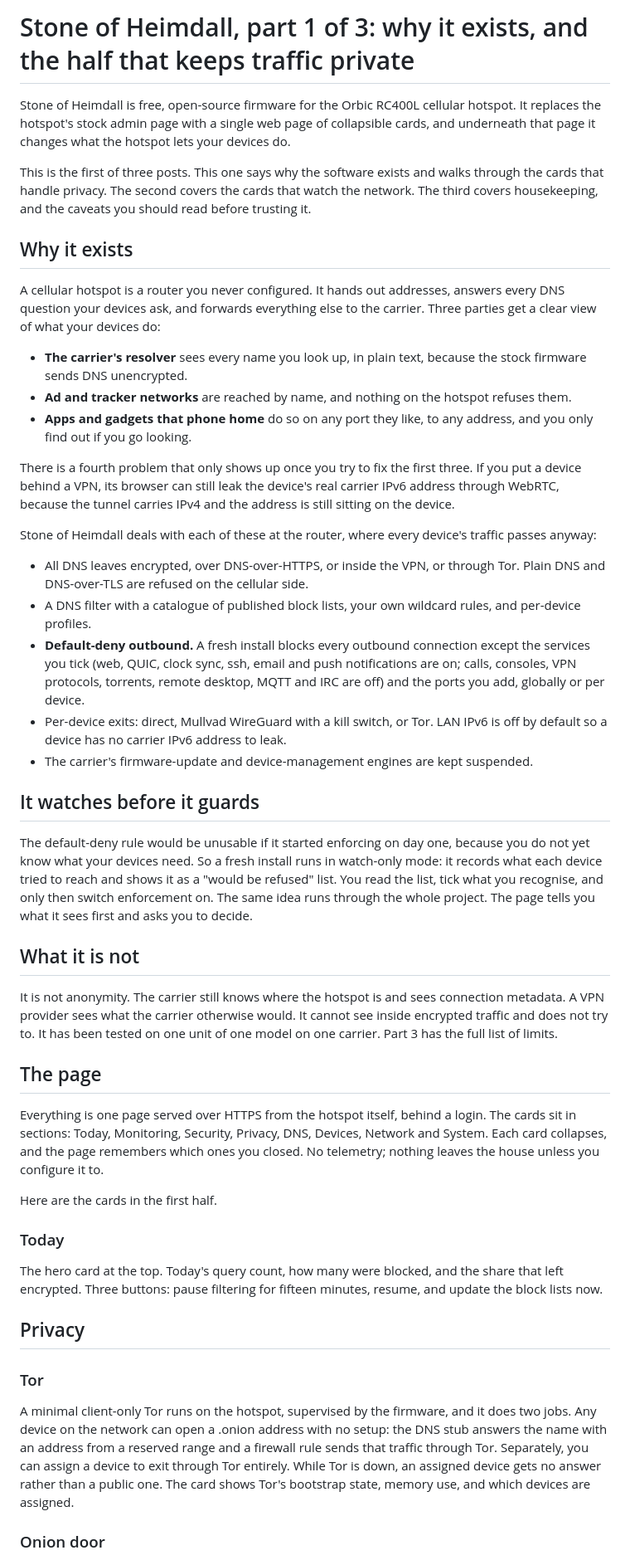
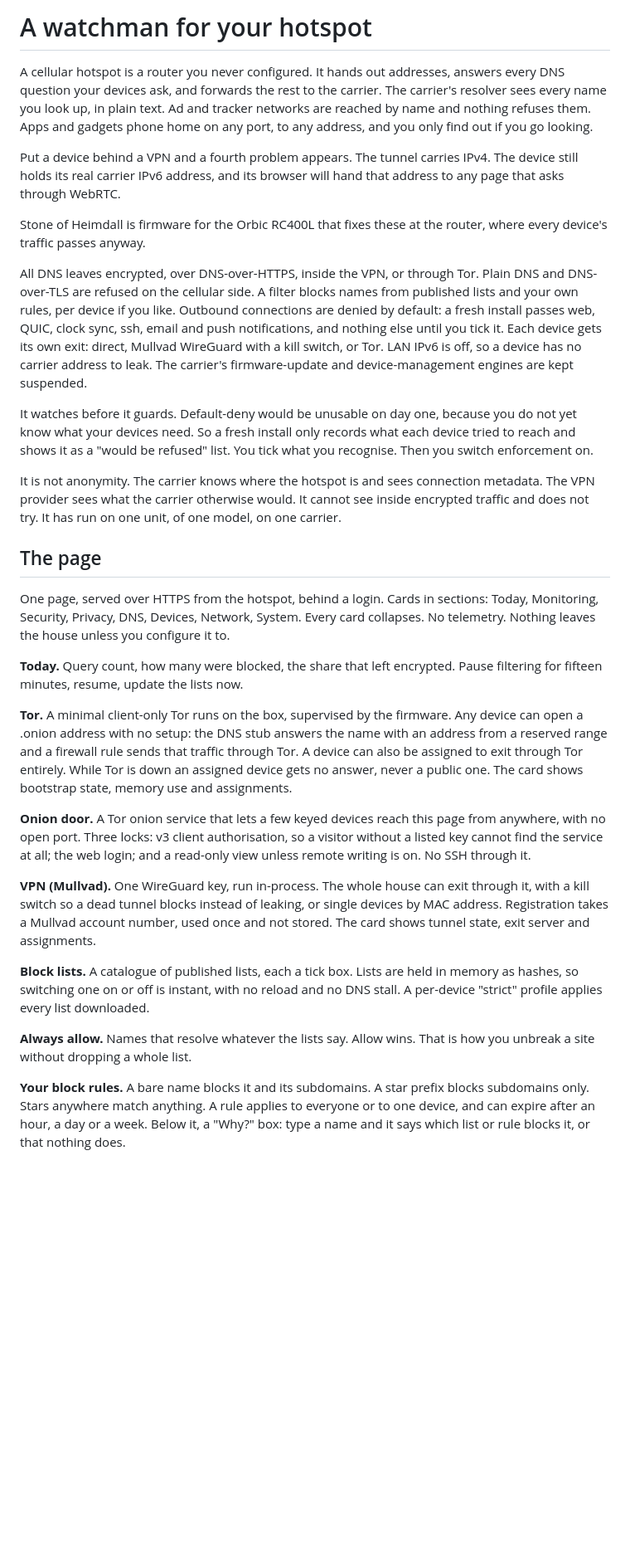
Before and after one commit to badlucksbane-lucky/PillowForrT, a Markdown page: docs/announce/substack-1-why-and-privacy.md, the part around one of its changes. Shown at 83% size. Drawn GitHub-style; blank space fills up the shorter version.

Commit message:
docs: announcement drafts rewritten without the series scaffolding
Co-Authored-By: Claude Fable 5.1 <noreply@anthropic.com>
Claude-Session: https://claude.ai/code/session_016bs3YJz7cse1hVv5UUPGyf

```diff
--- a/docs/announce/substack-1-why-and-privacy.md
+++ b/docs/announce/substack-1-why-and-privacy.md
@@ -1,50 +1,32 @@
-# Stone of Heimdall, part 1 of 3: why it exists, and the half that keeps traffic private
+# A watchman for your hotspot
 
-Stone of Heimdall is free, open-source firmware for the Orbic RC400L cellular hotspot. It replaces the hotspot's stock admin page with a single web page of collapsible cards, and underneath that page it changes what the hotspot lets your devices do.
+A cellular hotspot is a router you never configured. It hands out addresses, answers every DNS question your devices ask, and forwards the rest to the carrier. The carrier's resolver sees every name you look up, in plain text. Ad and tracker networks are reached by name and nothing refuses them. Apps and gadgets phone home on any port, to any address, and you only find out if you go looking.
 
-This is the first of three posts. This one says why the software exists and walks through the cards that handle privacy. The second covers the cards that watch the network. The third covers housekeeping, and the caveats you should read before trusting it.
+Put a device behind a VPN and a fourth problem appears. The tunnel carries IPv4. The device still holds its real carrier IPv6 address, and its browser will hand that address to any page that asks through WebRTC.
 
-## Why it exists
+Stone of Heimdall is firmware for the Orbic RC400L that fixes these at the router, where every device's traffic passes anyway.
 
-A cellular hotspot is a router you never configured. It hands out addresses, answers every DNS question your devices ask, and forwards everything else to the carrier. Three parties get a clear view of what your devices do:
+All DNS leaves encrypted, over DNS-over-HTTPS, inside the VPN, or through Tor. Plain DNS and DNS-over-TLS are refused on the cellular side. A filter blocks names from published lists and your own rules, per device if you like. Outbound connections are denied by default: a fresh install passes web, QUIC, clock sync, ssh, email and push notifications, and nothing else until you tick it. Each device gets its own exit: direct, Mullvad WireGuard with a kill switch, or Tor. LAN IPv6 is off, so a device has no carrier address to leak. The carrier's firmware-update and device-management engines are kept suspended.
 
-- **The carrier's resolver** sees every name you look up, in plain text, because the stock firmware sends DNS unencrypted.
-- **Ad and tracker networks** are reached by name, and nothing on the hotspot refuses them.
-- **Apps and gadgets that phone home** do so on any port they like, to any address, and you only find out if you go looking.
+It watches before it guards. Default-deny would be unusable on day one, because you do not yet know what your devices need. So a fresh install only records what each device tried to reach and shows it as a "would be refused" list. You tick what you recognise. Then you switch enforcement on.
 
-There is a fourth problem that only shows up once you try to fix the first three. If you put a device behind a VPN, its browser can still leak the device's real carrier IPv6 address through WebRTC, because the tunnel carries IPv4 and the address is still sitting on the device.
-
-Stone of Heimdall deals with each of these at the router, where every device's traffic passes anyway:
-
-- All DNS leaves encrypted, over DNS-over-HTTPS, or inside the VPN, or through Tor. Plain DNS and DNS-over-TLS are refused on the cellular side.
-- A DNS filter with a catalogue of published block lists, your own wildcard rules, and per-device profiles.
-- **Default-deny outbound.** A fresh install blocks every outbound connection except the services you tick (web, QUIC, clock sync, ssh, email and push notifications are on; calls, consoles, VPN protocols, torrents, remote desktop, MQTT and IRC are off) and the ports you add, globally or per device.
-- Per-device exits: direct, Mullvad WireGuard with a kill switch, or Tor. LAN IPv6 is off by default so a device has no carrier IPv6 address to leak.
-- The carrier's firmware-update and device-management engines are kept suspended.
-
-## It watches before it guards
-
-The default-deny rule would be unusable if it started enforcing on day one, because you do not yet know what your devices need. So a fresh install runs in watch-only mode: it records what each device tried to reach and shows it as a "would be refused" list. You read the list, tick what you recognise, and only then switch enforcement on. The same idea runs through the whole project. The page tells you what it sees first and asks you to decide.
-
-## What it is not
-
-It is not anonymity. The carrier still knows where the hotspot is and sees connection metadata. A VPN provider sees what the carrier otherwise would. It cannot see inside encrypted traffic and does not try to. It has been tested on one unit of one model on one carrier. Part 3 has the full list of limits.
+It is not anonymity. The carrier knows where the hotspot is and sees connection metadata. The VPN provider sees what the carrier otherwise would. It cannot see inside encrypted traffic and does not try. It has run on one unit, of one model, on one carrier.
 
 ## The page
 
-Everything is one page served over HTTPS from the hotspot itself, behind a login. The cards sit in sections: Today, Monitoring, Security, Privacy, DNS, Devices, Network and System. Each card collapses, and the page remembers which ones you closed. No telemetry; nothing leaves the house unless you configure it to.
+One page, served over HTTPS from the hotspot, behind a login. Cards in sections: Today, Monitoring, Security, Privacy, DNS, Devices, Network, System. Every card collapses. No telemetry. Nothing leaves the house unless you configure it to.
 
-Here are the cards in the first half.
+**Today.** Query count, how many were blocked, the share that left encrypted. Pause filtering for fifteen minutes, resume, update the lists now.
 
-### Today
+**Tor.** A minimal client-only Tor runs on the box, supervised by the firmware. Any device can open a .onion address with no setup: the DNS stub answers the name with an address from a reserved range and a firewall rule sends that traffic through Tor. A device can also be assigned to exit through Tor entirely. While Tor is down an assigned device gets no answer, never a public one. The card shows bootstrap state, memory use and assignments.
 
-The hero card at the top. Today's query count, how many were blocked, and the share that left encrypted. Three buttons: pause filtering for fifteen minutes, resume, and update the block lists now.
+**Onion door.** A Tor onion service that lets a few keyed devices reach this page from anywhere, with no open port. Three locks: v3 client authorisation, so a visitor without a listed key cannot find the service at all; the web login; and a read-only view unless remote writing is on. No SSH through it.
 
-## Privacy
+**VPN (Mullvad).** One WireGuard key, run in-process. The whole house can exit through it, with a kill switch so a dead tunnel blocks instead of leaking, or single devices by MAC address. Registration takes a Mullvad account number, used once and not stored. The card shows tunnel state, exit server and assignments.
 
-### Tor
+**Block lists.** A catalogue of published lists, each a tick box. Lists are held in memory as hashes, so switching one on or off is instant, with no reload and no DNS stall. A per-device "strict" profile applies every list downloaded.
 
-A minimal client-only Tor runs on the hotspot, supervised by the firmware, and it does two jobs. Any device on the network can open a .onion address with no setup: the DNS stub answers the name with an address from a reserved range and a firewall rule sends that traffic through Tor. Separately, you can assign a device to exit through Tor entirely. While Tor is down, an assigned device gets no answer rather than a public one. The card shows Tor's bootstrap state, memory use, and which devices are assigned.
+**Always allow.** Names that resolve whatever the lists say. Allow wins. That is how you unbreak a site without dropping a whole list.
 
-### Onion door
+**Your block rules.** A bare name blocks it and its subdomains. A star prefix blocks subdomains only. Stars anywhere match anything. A rule applies to everyone or to one device, and can expire after an hour, a day or a week. Below it, a "Why?" box: type a name and it says which list or rule blocks it, or that nothing does.
 
```
Also changed, not shown: other parts of docs/announce/substack-1-why-and-privacy.md (+1 -25 lines), docs/announce/substack-2-watching.md (+15 -43 lines), docs/announce/substack-3-housekeeping-and-caveats.md (+25 -41 lines).
